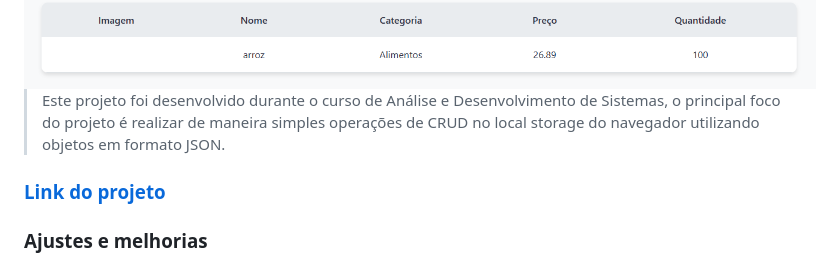
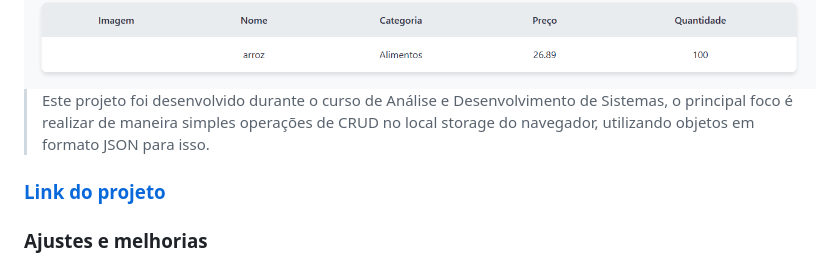
Before and after one commit to anselmosz/invent-store-web, a Markdown page: README.md, the part around the change. GitHub-like rendering.

Commit message:
Atualizar o README.md

```diff
--- a/README.md
+++ b/README.md
@@ -12,7 +12,7 @@
 
 </div>
 
-> Este projeto foi desenvolvido durante o curso de Análise e Desenvolvimento de Sistemas, o principal foco do projeto é realizar de maneira simples operações de CRUD no local storage do navegador utilizando objetos em formato JSON.
+> Este projeto foi desenvolvido durante o curso de Análise e Desenvolvimento de Sistemas, o principal foco é realizar de maneira simples operações de CRUD no local storage do navegador, utilizando objetos em formato JSON para isso.
 
 ### [Link do projeto](https://invent-store-psi.vercel.app/)
 
```
